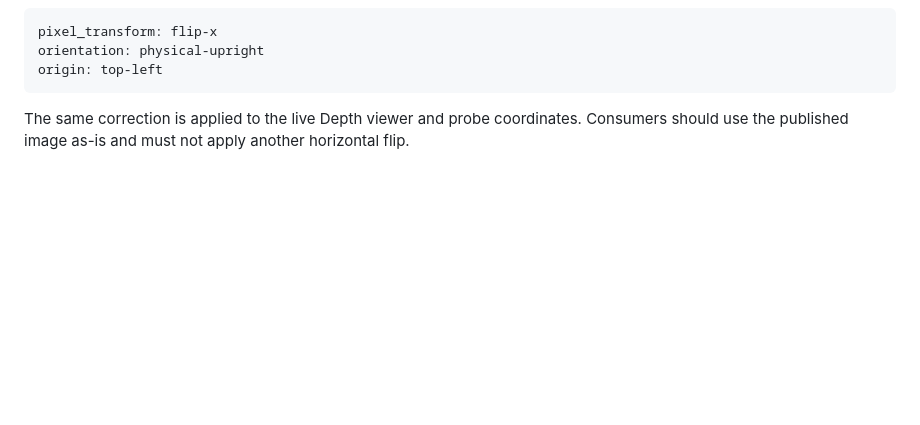
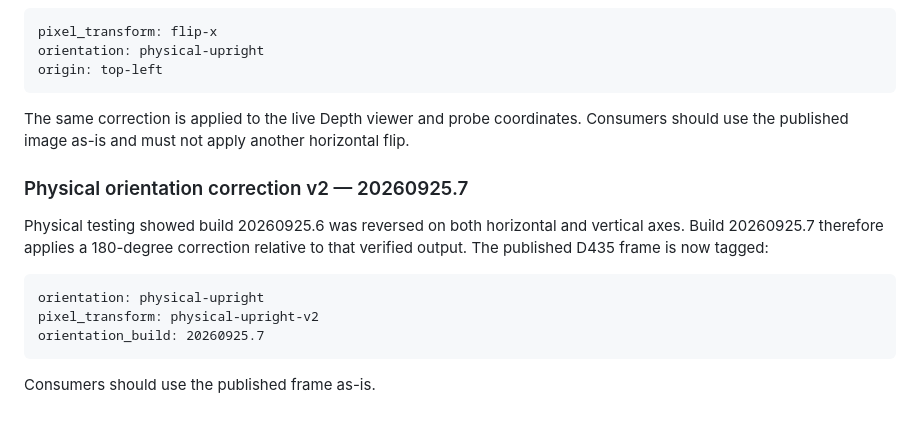
Before and after one commit to temesotejam/realsense-web-viewer, a Markdown page: docs/SENSOR_HUB_API.md, the part around the change. Rendered like a GitHub page; blank space fills up the shorter version.

Commit message:
Document D435 physical orientation correction v2

````diff
--- a/docs/SENSOR_HUB_API.md
+++ b/docs/SENSOR_HUB_API.md
@@ -146,3 +146,16 @@ origin: top-left
 ```
 
 The same correction is applied to the live Depth viewer and probe coordinates. Consumers should use the published image as-is and must not apply another horizontal flip.
+
+
+### Physical orientation correction v2 — 20260925.7
+
+Physical testing showed build 20260925.6 was reversed on both horizontal and vertical axes. Build 20260925.7 therefore applies a 180-degree correction relative to that verified output. The published D435 frame is now tagged:
+
+```text
+orientation: physical-upright
+pixel_transform: physical-upright-v2
+orientation_build: 20260925.7
+```
+
+Consumers should use the published frame as-is.
````
